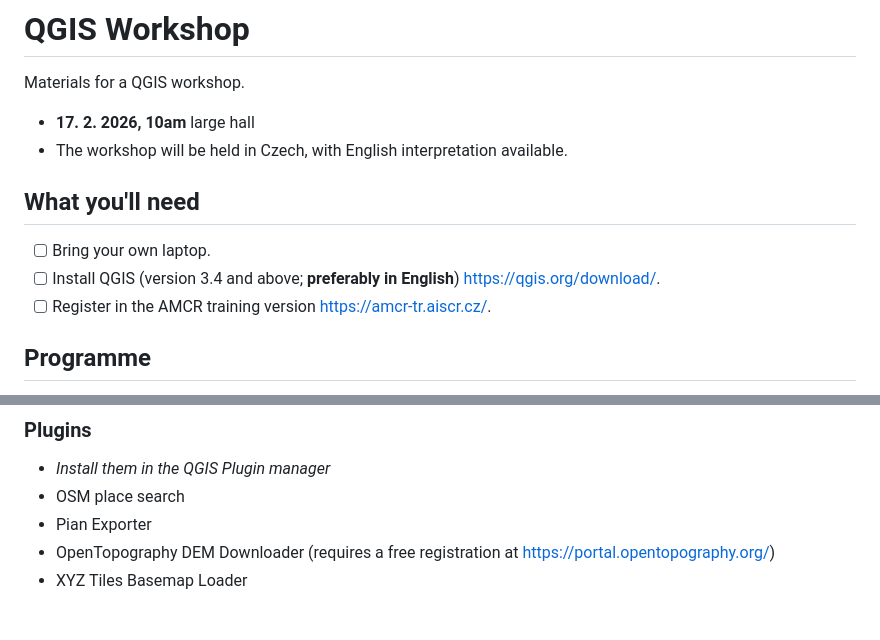
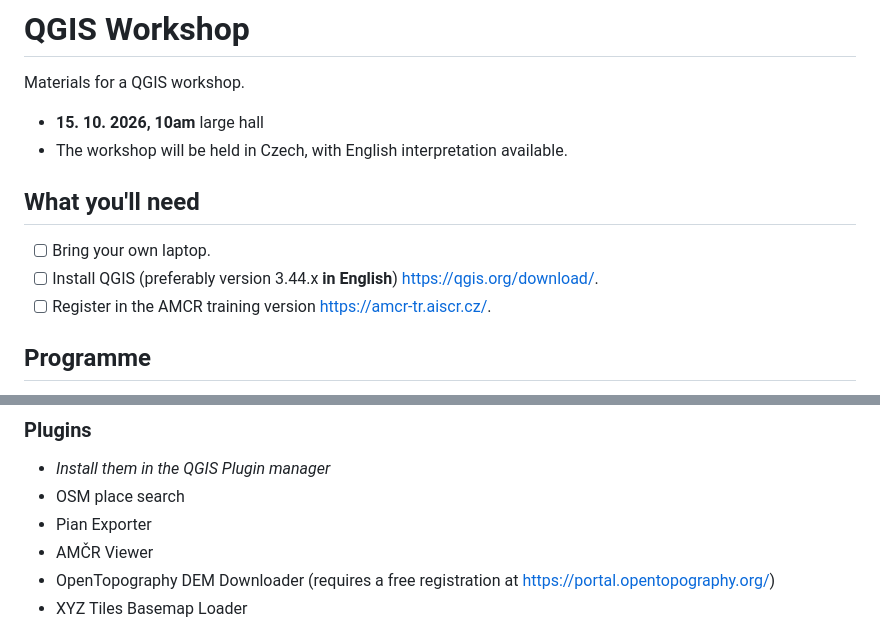
Before and after one commit to arubrno/qgis-workshop, a Markdown page: README.md, 2 parts joined by grey strips. GitHub-like rendering.

```diff
--- a/README.md
+++ b/README.md
@@ -2,13 +2,13 @@
 
 Materials for a QGIS workshop.
 
-- **17. 2. 2026, 10am** large hall
+- **15. 10. 2026, 10am** large hall
 - The workshop will be held in Czech, with English interpretation available.
 
 ## What you'll need
 
 - [ ] Bring your own laptop.
-- [ ] Install QGIS (version 3.4 and above; **preferably in English**) <https://qgis.org/download/>.
+- [ ] Install QGIS (preferably version 3.44.x **in English**) <https://qgis.org/download/>.
 - [ ] Register in the AMCR training version <https://amcr-tr.aiscr.cz/>.
 
 ## Programme
@@ -38,6 +38,7 @@ Materials for a QGIS workshop.
 - *Install them in the QGIS Plugin manager*
 - OSM place search
 - Pian Exporter
+- AMČR Viewer
 - OpenTopography DEM Downloader (requires a free registration at https://portal.opentopography.org/)
 - XYZ Tiles Basemap Loader
 
```
